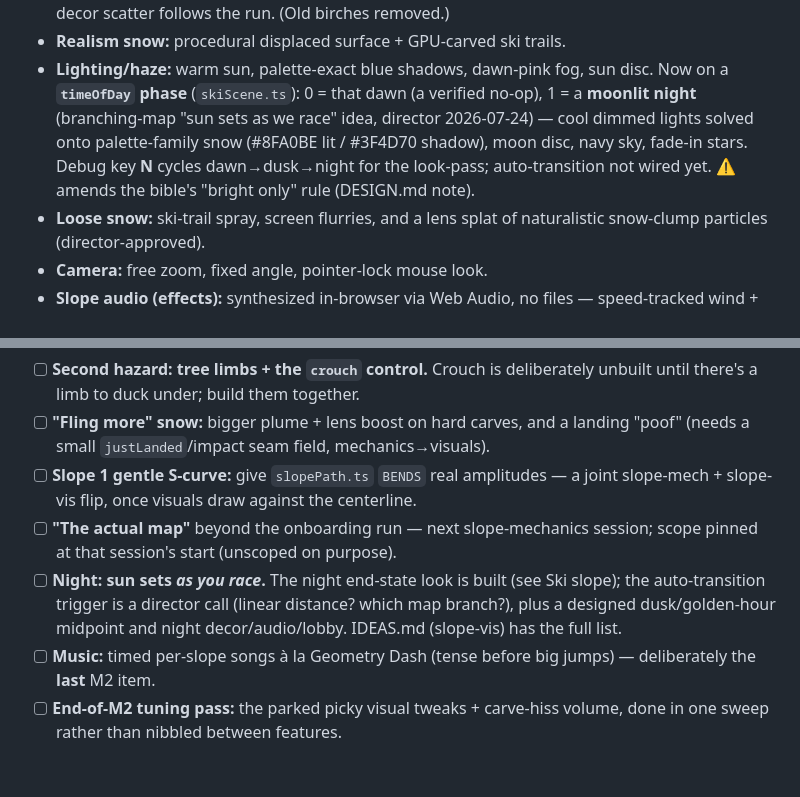
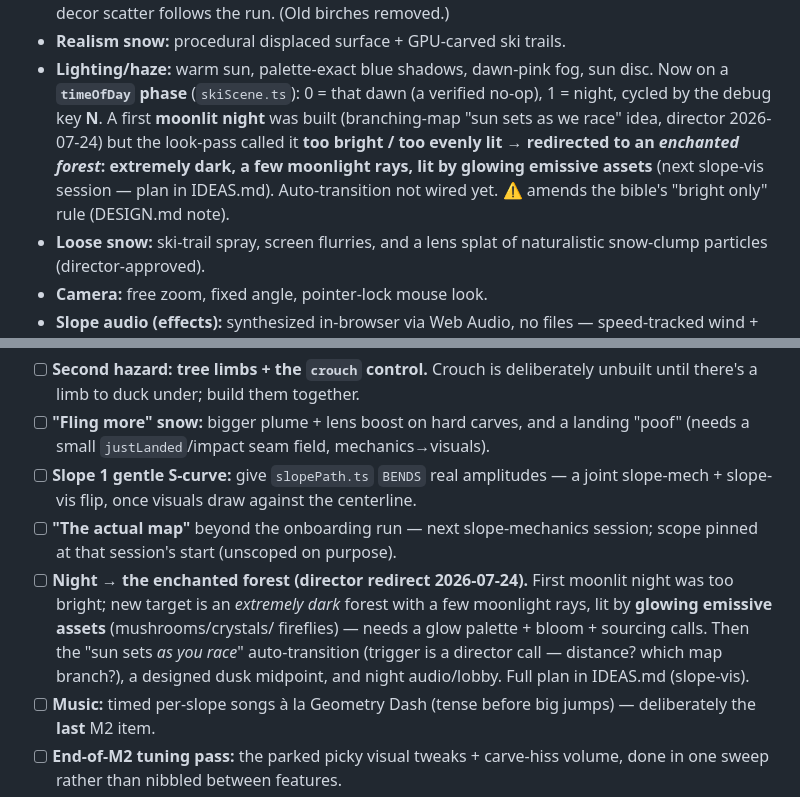
Before and after one commit to joshuawigginton11056-boop/toebeans, a Markdown page: ROADMAP.md, 2 parts joined by grey strips. GitHub-like rendering; blank space fills up the shorter version.

```diff
--- a/ROADMAP.md
+++ b/ROADMAP.md
@@ -55,11 +55,12 @@ ideas go in [IDEAS.md](IDEAS.md); scope lives in
 - **Realism snow:** procedural displaced surface + GPU-carved ski trails.
 - **Lighting/haze:** warm sun, palette-exact blue shadows, dawn-pink fog, sun disc.
   Now on a **`timeOfDay` phase** (`skiScene.ts`): 0 = that dawn (a verified no-op),
-  1 = a **moonlit night** (branching-map "sun sets as we race" idea, director
-  2026-07-24) — cool dimmed lights solved onto palette-family snow (#8FA0BE lit /
-  #3F4D70 shadow), moon disc, navy sky, fade-in stars. Debug key **N** cycles
-  dawn→dusk→night for the look-pass; auto-transition not wired yet. ⚠ amends the
-  bible's "bright only" rule (DESIGN.md note).
+  1 = night, cycled by the debug key **N**. A first **moonlit night** was built
+  (branching-map "sun sets as we race" idea, director 2026-07-24) but the
+  look-pass called it **too bright / too evenly lit** → **redirected to an
+  *enchanted forest*: extremely dark, a few moonlight rays, lit by glowing
+  emissive assets** (next slope-vis session — plan in IDEAS.md). Auto-transition
+  not wired yet. ⚠ amends the bible's "bright only" rule (DESIGN.md note).
 - **Loose snow:** ski-trail spray, screen flurries, and a lens splat of
   naturalistic snow-clump particles (director-approved).
 - **Camera:** free zoom, fixed angle, pointer-lock mouse look.
@@ -109,10 +110,13 @@ ideas go in [IDEAS.md](IDEAS.md); scope lives in
       joint slope-mech + slope-vis flip, once visuals draw against the centerline.
 - [ ] **"The actual map"** beyond the onboarding run — next slope-mechanics
       session; scope pinned at that session's start (unscoped on purpose).
-- [ ] **Night: sun sets *as you race*.** The night end-state look is built (see
-      Ski slope); the auto-transition trigger is a director call (linear distance?
-      which map branch?), plus a designed dusk/golden-hour midpoint and night
-      decor/audio/lobby. IDEAS.md (slope-vis) has the full list.
+- [ ] **Night → the enchanted forest (director redirect 2026-07-24).** First
+      moonlit night was too bright; new target is an *extremely dark* forest with
+      a few moonlight rays, lit by **glowing emissive assets** (mushrooms/crystals/
+      fireflies) — needs a glow palette + bloom + sourcing calls. Then the "sun
+      sets *as you race*" auto-transition (trigger is a director call — distance?
+      which map branch?), a designed dusk midpoint, and night audio/lobby. Full
+      plan in IDEAS.md (slope-vis).
 - [ ] **Music:** timed per-slope songs à la Geometry Dash (tense before big jumps)
       — deliberately the **last** M2 item.
 - [ ] **End-of-M2 tuning pass:** the parked picky visual tweaks + carve-hiss volume,
```
Also changed, not shown: DESIGN.md (+26 -9 lines), IDEAS.md (+78 -35 lines).
